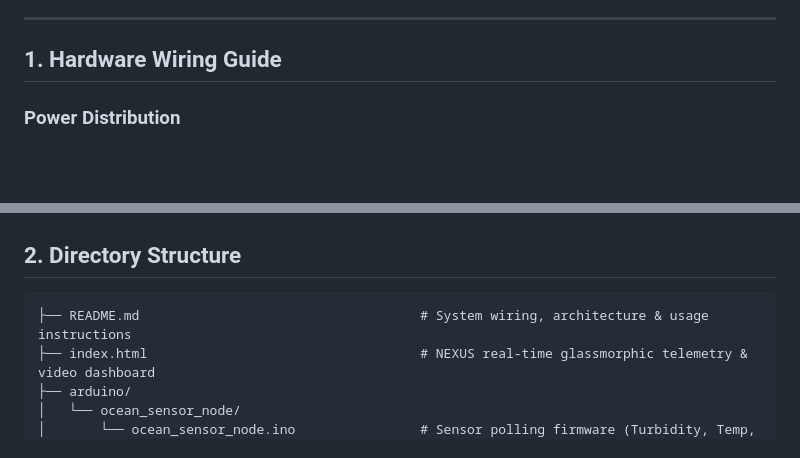
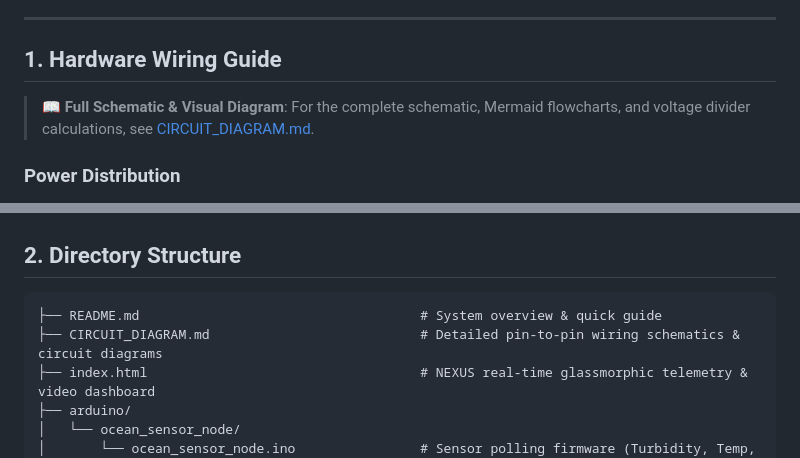
Before and after one commit to pgbuild2005-cpu/SIH_Ocean_Monitoring, a Markdown page: README.md, 2 parts joined by grey strips. Drawn GitHub-style; blank space fills up the shorter version.

Commit message:
Add comprehensive hardware integration circuit diagrams and schematics

````diff
--- a/README.md
+++ b/README.md
@@ -5,6 +5,8 @@ A comprehensive marine monitoring telemetry and analytics dashboard combining Ar
 ---
 
 ## 1. Hardware Wiring Guide
+
+> 📖 **Full Schematic & Visual Diagram**: For the complete schematic, Mermaid flowcharts, and voltage divider calculations, see [CIRCUIT_DIAGRAM.md](file:///home/pg_build/Downloads/SIH/CIRCUIT_DIAGRAM.md).
 
 ### Power Distribution
 * **Common Ground**: Connect Arduino GND, External 5V Power GND, and ESP32-CAM GND to a shared ground rail.
@@ -30,7 +32,8 @@ A comprehensive marine monitoring telemetry and analytics dashboard combining Ar
 ## 2. Directory Structure
 
 ```
-├── README.md                                    # System wiring, architecture & usage instructions
+├── README.md                                    # System overview & quick guide
+├── CIRCUIT_DIAGRAM.md                           # Detailed pin-to-pin wiring schematics & circuit diagrams
 ├── index.html                                   # NEXUS real-time glassmorphic telemetry & video dashboard
 ├── arduino/
 │   └── ocean_sensor_node/
````
Also changed, not shown: CIRCUIT_DIAGRAM.md (added, +221 -0 lines).
